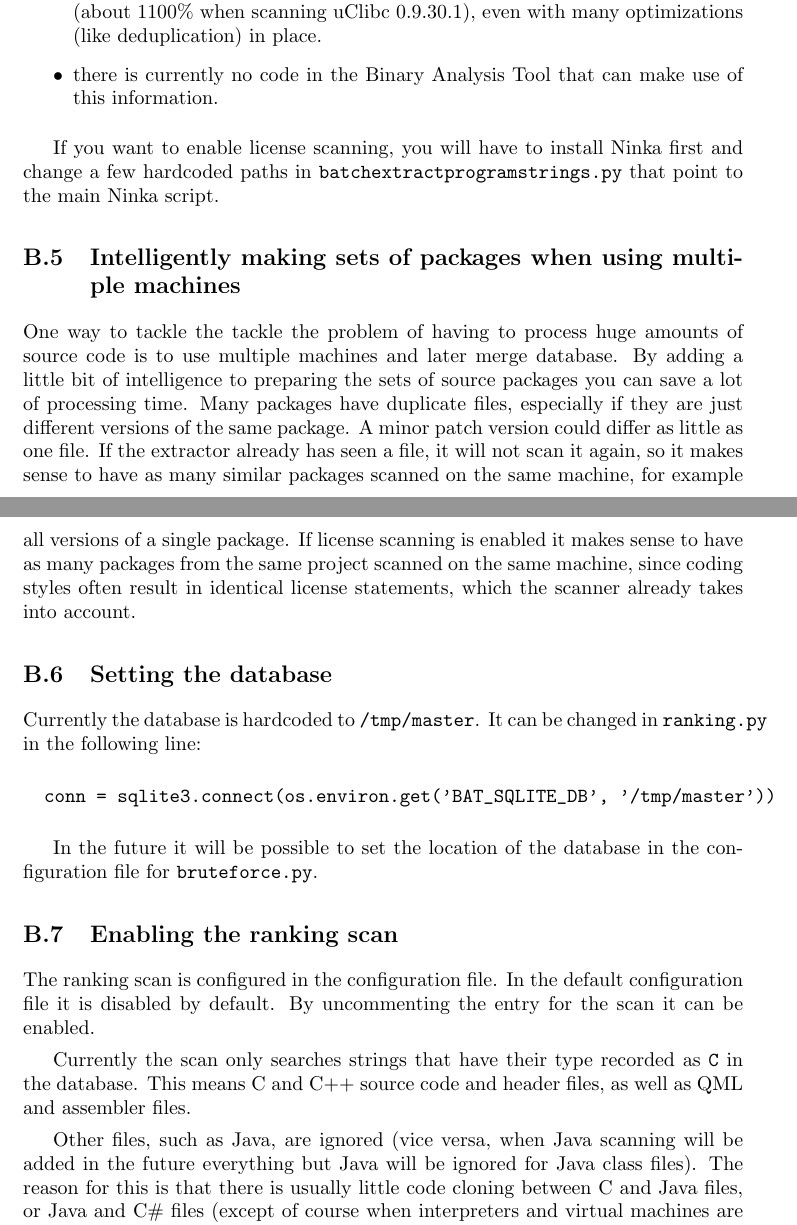
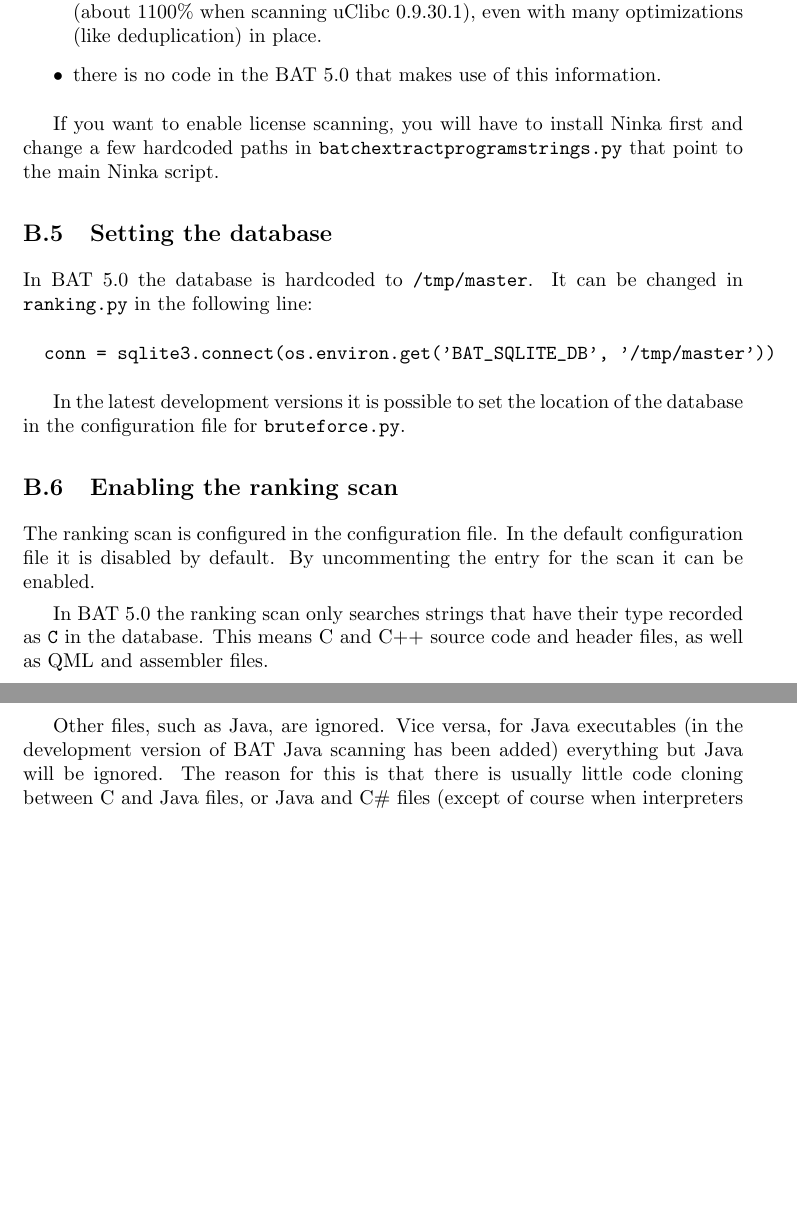
Before and after one commit to armijnhemel/binaryanalysis, a LaTeX document (doc/bat-manual.tex): two parts of pages 10 and 11 of 20 before the commit and two parts of pages 10 and 11 of 19 after it, joined at a grey line, cut so that both start at the same text, the shorter picture padded with empty space. Compiled offline with pdfLaTeX.

Commit message:
add clarifications, remove unnecessary docs

```diff
--- a/doc/bat-manual.tex
+++ b/doc/bat-manual.tex
@@ -595,39 +587,24 @@ This option is disabled by default for a few reasons:
 \item scanning licenses adds a significant performance penalty to scanning the
 code (about 1100\% when scanning uClibc 0.9.30.1), even with many
 optimizations (like deduplication) in place.
-\item there is currently no code in the Binary Analysis Tool that can make use
-of this information.
+\item there is no code in the BAT 5.0 that makes use of this information.
 \end{itemize}
 
 If you want to enable license scanning, you will have to install Ninka first
 and change a few hardcoded paths in \texttt{batchextractprogramstrings.py} that
 point to the main Ninka script.
 
-\subsection{Intelligently making sets of packages when using multiple machines}
-
-One way to tackle the tackle the problem of having to process huge amounts of
-source code is to use multiple machines and later merge database. By adding a
-little bit of intelligence to preparing the sets of source packages you can
-save a lot of processing time. Many packages have duplicate files, especially
-if they are just different versions of the same package. A minor patch version
-could differ as little as one file. If the extractor already has seen a file, it
-will not scan it again, so it makes sense to have as many similar packages
-scanned on the same machine, for example all versions of a single package. If
-license scanning is enabled it makes sense to have as many packages from the
-same project scanned on the same machine, since coding styles often result in
-identical license statements, which the scanner already takes into account.
-
 \subsection{Setting the database}
 
-Currently the database is hardcoded to \texttt{/tmp/master}. It can be changed
+In BAT 5.0 the database is hardcoded to \texttt{/tmp/master}. It can be changed
 in \texttt{ranking.py} in the following line:
 
 \begin{verbatim}
   conn = sqlite3.connect(os.environ.get('BAT_SQLITE_DB', '/tmp/master'))
 \end{verbatim}
 
-In the future it will be possible to set the location of the database in the
-configuration file for \texttt{bruteforce.py}.
+In the latest development versions it is possible to set the location of the database
+in the configuration file for \texttt{bruteforce.py}.
 
 \subsection{Enabling the ranking scan}
 
@@ -635,12 +612,13 @@ The ranking scan is configured in the configuration file. In the default
 configuration file it is disabled by default. By uncommenting the entry for the
 scan it can be enabled.
 
-Currently the scan only searches strings that have their type recorded as
-\texttt{C} in the database. This means C and C++ source code and header files,
+In BAT 5.0 the ranking scan only searches strings that have their type recorded
+as \texttt{C} in the database. This means C and C++ source code and header files,
 as well as QML and assembler files.
 
-Other files, such as Java, are ignored (vice versa, when Java scanning will be
-added in the future everything but Java will be ignored for Java class files).
+Other files, such as Java, are ignored. Vice versa, for Java executables (in
+the development version of BAT Java scanning has been added) everything but
+Java will be ignored.
 The reason for this is that there is usually little code cloning between C and
 Java files, or Java and C\# files (except of course when interpreters and
 virtual machines are embedded, or other language bridges are used). Strings in
```
Also changed, not shown: doc/bat-manual.tex (44 more changed lines).
